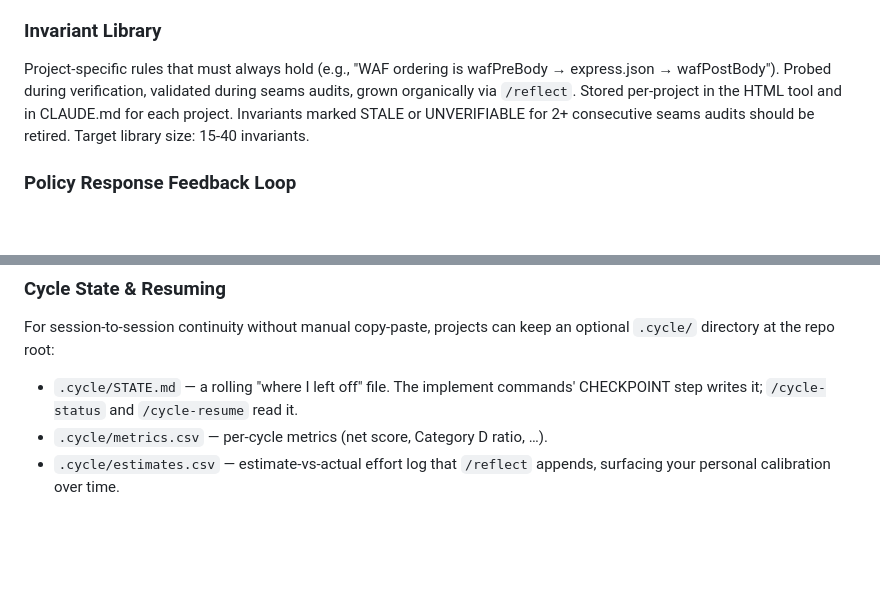
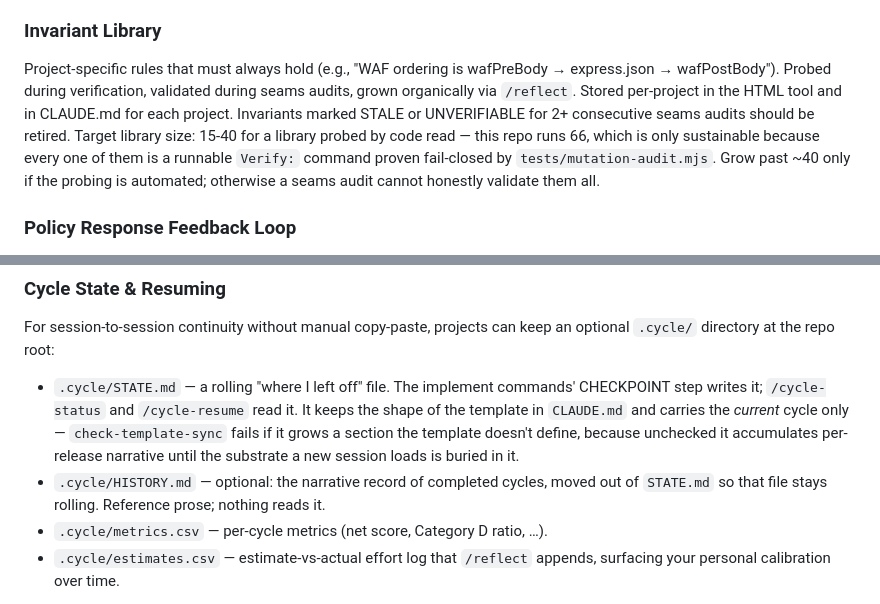
Before and after one commit to robinchoudhuryums/claude-workflow-tools, a Markdown page: README.md, 2 parts joined by grey strips. GitHub-like rendering; blank space fills up the shorter version.

```diff
--- a/README.md
+++ b/README.md
@@ -62,7 +62,7 @@ The frequency is a config field — **`Seams Audit Cadence`** (default: every 4
 - **Axis B (Horizontal):** Cross-cutting bug-shape posture (Silent Degradation, Startup Ordering, Operator-Only Gaps, Parallel Drift, Test Coverage Quality). Tells you which bug class needs policy intervention. Rough rubric: 8-10 = strong evidence of mitigation, 5-7 = mixed signals, 1-4 = active evidence of the problem pattern.
 
 ### Invariant Library
-Project-specific rules that must always hold (e.g., "WAF ordering is wafPreBody → express.json → wafPostBody"). Probed during verification, validated during seams audits, grown organically via `/reflect`. Stored per-project in the HTML tool and in CLAUDE.md for each project. Invariants marked STALE or UNVERIFIABLE for 2+ consecutive seams audits should be retired. Target library size: 15-40 invariants.
+Project-specific rules that must always hold (e.g., "WAF ordering is wafPreBody → express.json → wafPostBody"). Probed during verification, validated during seams audits, grown organically via `/reflect`. Stored per-project in the HTML tool and in CLAUDE.md for each project. Invariants marked STALE or UNVERIFIABLE for 2+ consecutive seams audits should be retired. Target library size: 15-40 for a library probed by code read — this repo runs 66, which is only sustainable because every one of them is a runnable `Verify:` command proven fail-closed by `tests/mutation-audit.mjs`. Grow past ~40 only if the probing is automated; otherwise a seams audit cannot honestly validate them all.
 
 ### Policy Response Feedback Loop
 When an Axis B category scores at or below the policy threshold for consecutive cycles, the synthesis outputs a mandatory policy fix for the next cycle's scope. Converts one-off bug fixing into systemic improvement.
@@ -106,7 +106,8 @@ If context fills mid-implementation (work unfinished), the optional `.cycle/` st
 
 ### Cycle State & Resuming
 For session-to-session continuity without manual copy-paste, projects can keep an optional `.cycle/` directory at the repo root:
-- `.cycle/STATE.md` — a rolling "where I left off" file. The implement commands' CHECKPOINT step writes it; `/cycle-status` and `/cycle-resume` read it.
+- `.cycle/STATE.md` — a rolling "where I left off" file. The implement commands' CHECKPOINT step writes it; `/cycle-status` and `/cycle-resume` read it. It keeps the shape of the template in `CLAUDE.md` and carries the *current* cycle only — `check-template-sync` fails if it grows a section the template doesn't define, because unchecked it accumulates per-release narrative until the substrate a new session loads is buried in it.
+- `.cycle/HISTORY.md` — optional: the narrative record of completed cycles, moved out of `STATE.md` so that file stays rolling. Reference prose; nothing reads it.
 - `.cycle/metrics.csv` — per-cycle metrics (net score, Category D ratio, …).
 - `.cycle/estimates.csv` — estimate-vs-actual effort log that `/reflect` appends, surfacing your personal calibration over time.
 
```
Also changed, not shown: .cycle/config.md (+44 -6 lines).
